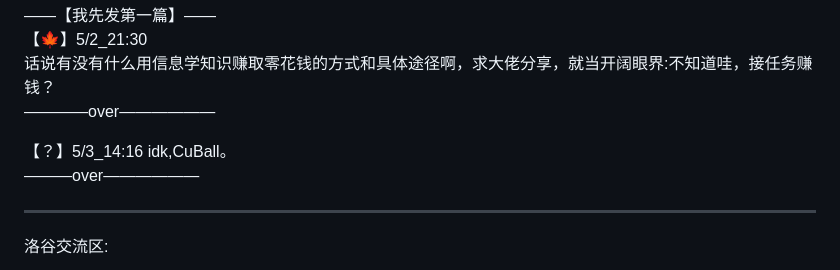
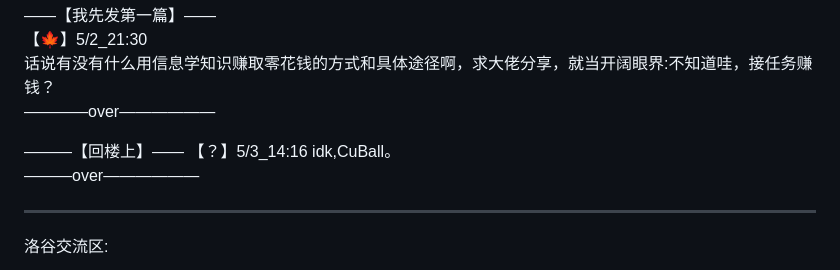
Before and after one commit to zhangruixiangFPS/whk, a Markdown page: Note.ms files/_luogu 2025.5.3.md, the part around the change. Drawn GitHub-style.

```diff
--- a/Note.ms files/_luogu 2025.5.3.md
+++ b/Note.ms files/_luogu 2025.5.3.md
@@ -150,6 +150,8 @@ ________________________________________________________________________________
 	话说有没有什么用信息学知识赚取零花钱的方式和具体途径啊，求大佬分享，就当开阔眼界:不知道哇，接任务赚钱？
 ————over——————
 
+
+———【回楼上】——
 【？】5/3_14:16
 	idk,CuBall。
  ———over——————
```
